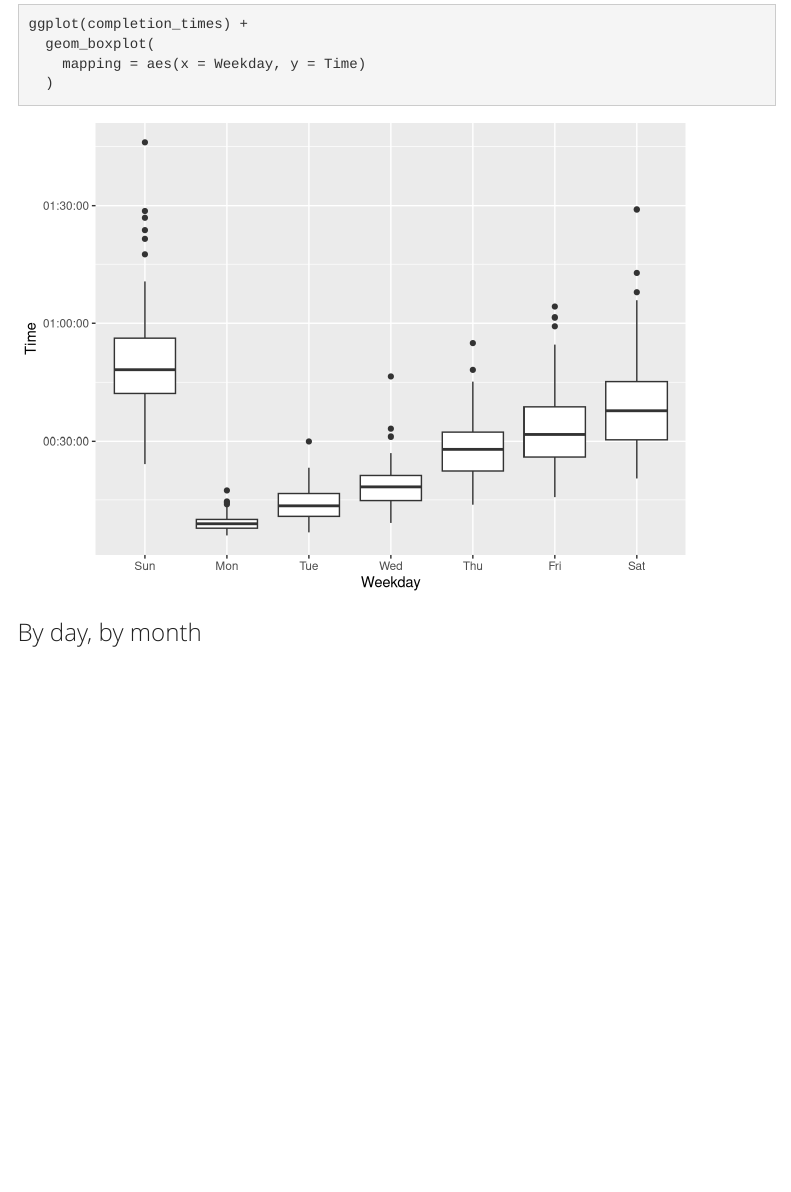
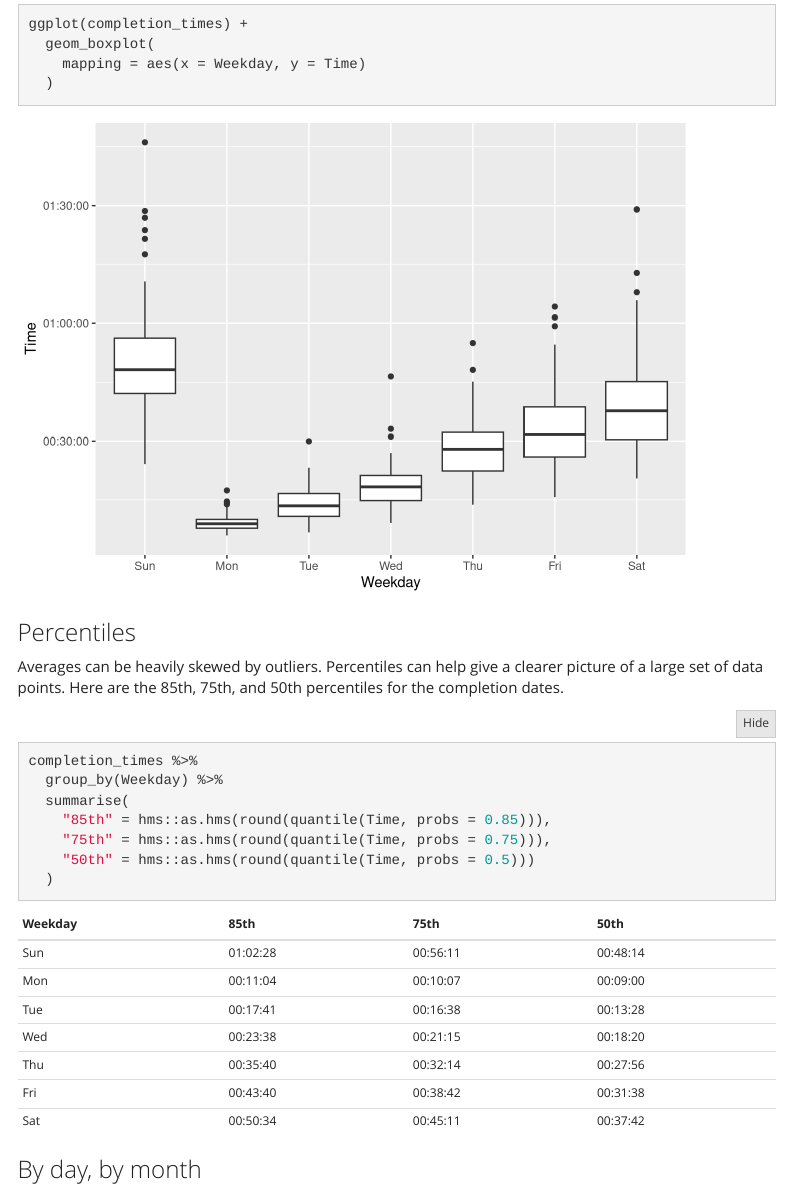
Before and after one commit to tsmall/crosswords, an R Markdown document (CrosswordStats.Rmd): the page in a window 1100 px wide, from 2800 px down. Rendered offline with R 4.5, knitr and Pandoc, with nearby package versions; folded parts are opened; menus at the side of the page are left out.

Commit message:
Add percentiles to the analysis

````diff
--- a/CrosswordStats.Rmd
+++ b/CrosswordStats.Rmd
@@ -101,6 +101,20 @@ ggplot(completion_times) +
   )
 ```
 
+### Percentiles
+
+Averages can be heavily skewed by outliers. Percentiles can help give a clearer picture of a large set of data points. Here are the 85th, 75th, and 50th percentiles for the completion dates.
+
+```{r, message=FALSE, warning=FALSE}
+completion_times %>%
+  group_by(Weekday) %>%
+  summarise(
+    "85th" = hms::as.hms(round(quantile(Time, probs = 0.85))),
+    "75th" = hms::as.hms(round(quantile(Time, probs = 0.75))),
+    "50th" = hms::as.hms(round(quantile(Time, probs = 0.5)))
+  )
+```
+
 ### By day, by month
 
 We're also curious how our times change from month to month. Our hypothesis is that they'll get longer every month of the year, from January to December, because the puzzles themselves will get harder.
````
